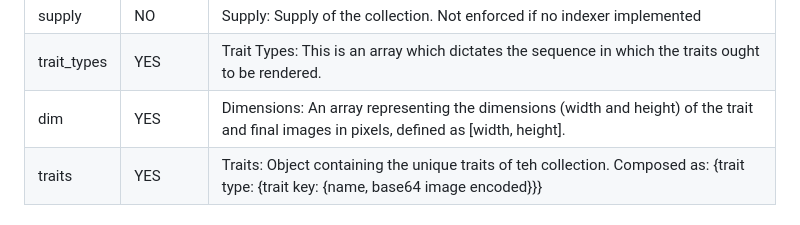
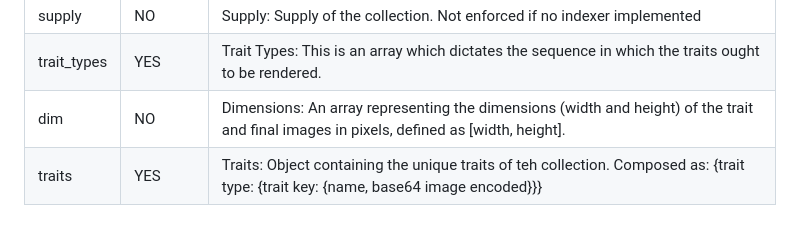
Before and after one commit to jerryfane/generative-brc-721, a Markdown page: README.md, the part around the change. Rendered like a GitHub page.

Commit message:
Make dimensions optional
Not all image styles may require dimensions to be set. Making this optional will allow more flexibility in the kind of images that may be generated.

```diff
--- a/README.md
+++ b/README.md
@@ -77,7 +77,7 @@ Note: It is also possible to create multiple deploy inscription for the same col
 | name        | NO       | Name: Human readable name of the collection                  |
 | supply      | NO       | Supply: Supply of the collection. Not enforced if no indexer implemented |
 | trait_types | YES      | Trait Types: This is an array which dictates the sequence in which the traits ought to be rendered. |
-| dim         | YES      | Dimensions: An array representing the dimensions (width and height) of the trait and final images  in pixels, defined as [width, height]. |
+| dim         | NO       | Dimensions: An array representing the dimensions (width and height) of the trait and final images  in pixels, defined as [width, height]. |
 | traits      | YES      | Traits: Object containing the unique traits of teh collection. Composed as: {trait type: {trait key: {name, base64 image encoded}}} |
 
 
```
